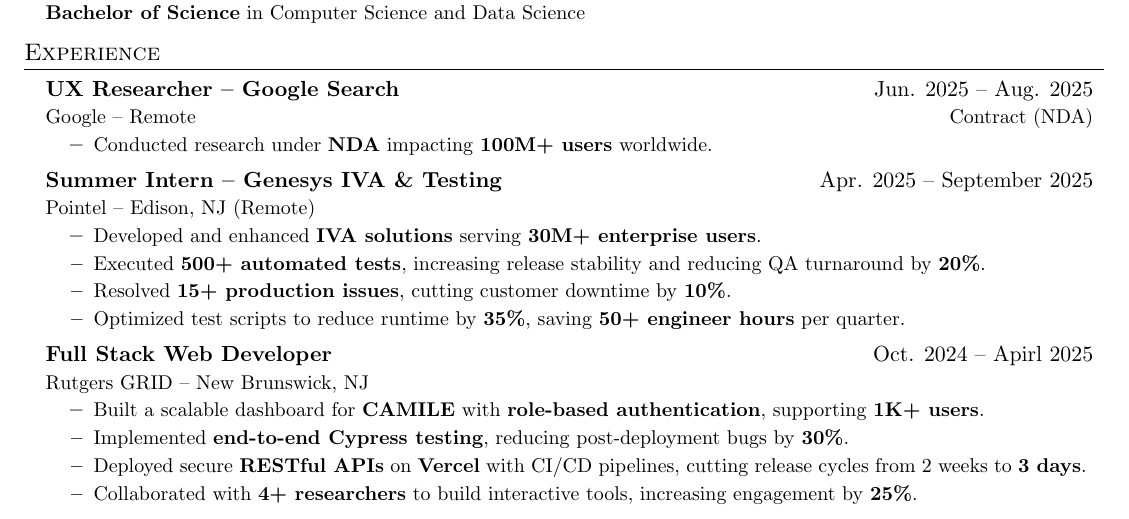
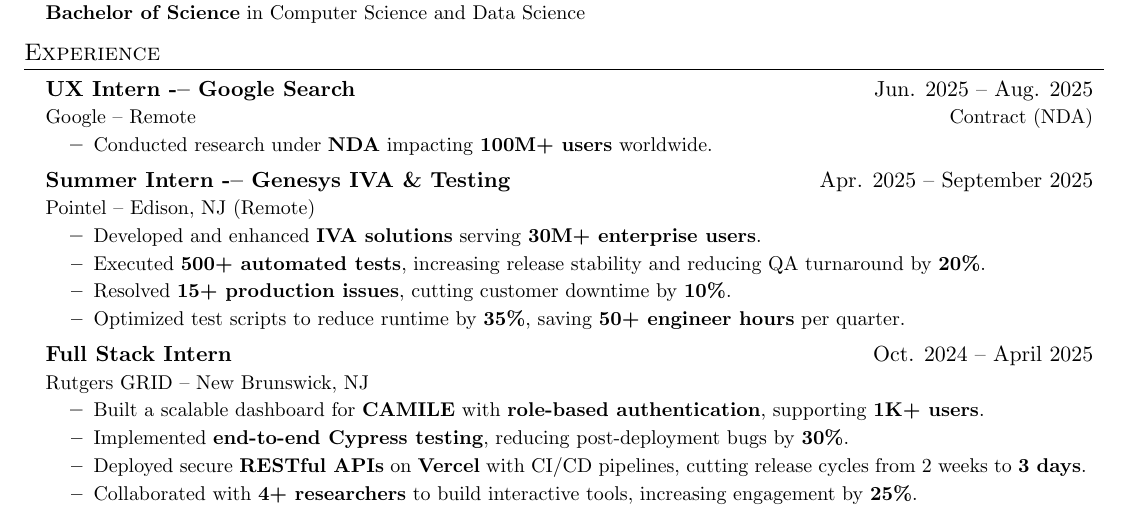
Before and after one commit to Subhamp12/Resume, a LaTeX CV (resume.tex): part of the page, cut so that both start at the same text. Compiled offline with pdfLaTeX.

Commit message:
update 10-3-25

```diff
--- a/resume.tex
+++ b/resume.tex
@@ -90,14 +90,14 @@
 \section{Experience}
   \begin{itemize}[leftmargin=0.15in, label={}]
     \resumeSubheading
-      {UX Researcher – Google Search}{Jun. 2025 -- Aug. 2025}
+      {UX Intern -– Google Search}{Jun. 2025 -- Aug. 2025}
       {Google -- Remote}{Contract (NDA)}
       \resumeItemListStart
         \resumeItem{Conducted research under \textbf{NDA} impacting \textbf{100M+ users} worldwide.}
       \resumeItemListEnd
 
     \resumeSubheading
-      {Summer Intern – Genesys IVA \& Testing}{Apr. 2025 -- September 2025}
+      {Summer Intern -– Genesys IVA \& Testing}{Apr. 2025 -- September 2025}
       {Pointel -- Edison, NJ (Remote)}{}
       \resumeItemListStart
         \resumeItem{Developed and enhanced \textbf{IVA solutions} serving \textbf{30M+ enterprise users}.}
@@ -107,7 +107,7 @@
       \resumeItemListEnd
 
     \resumeSubheading
-      {Full Stack Web Developer}{Oct. 2024 -- Apirl 2025}
+      {Full Stack Intern}{Oct. 2024 -- April 2025}
       {Rutgers GRID -- New Brunswick, NJ}{}
       \resumeItemListStart
         \resumeItem{Built a scalable dashboard for \textbf{CAMILE} with \textbf{role-based authentication}, supporting \textbf{1K+ users}.}
```
